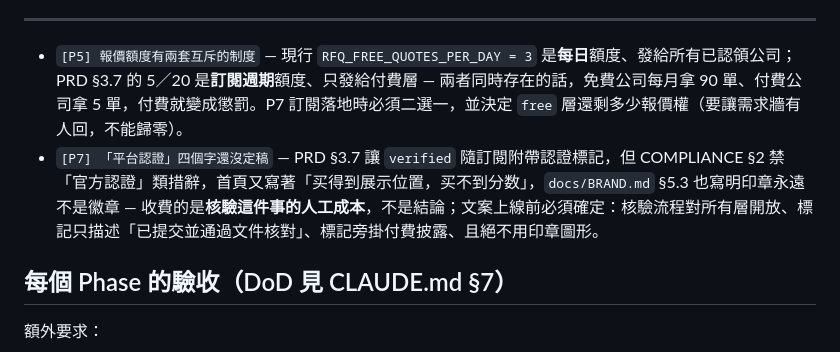
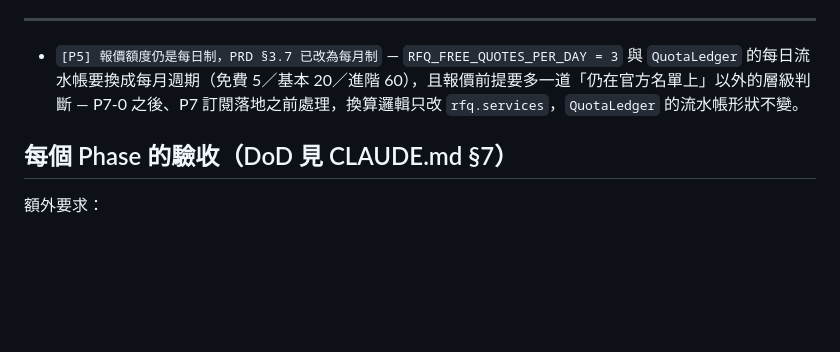
Before and after one commit to laichunho25/BaoGong, a Markdown page: docs/ROADMAP.md, the part around the change. Drawn GitHub-style; blank space fills up the shorter version.

```diff
--- a/docs/ROADMAP.md
+++ b/docs/ROADMAP.md
@@ -160,8 +160,7 @@ _（每個 Phase 結束時由 Claude 追加，格式：`[Pn] 描述 — 影響
 
 ---
 
-- `[P5] 報價額度有兩套互斥的制度` — 現行 `RFQ_FREE_QUOTES_PER_DAY = 3` 是**每日**額度、發給所有已認領公司；PRD §3.7 的 5／20 是**訂閱週期**額度、只發給付費層 — 兩者同時存在的話，免費公司每月拿 90 單、付費公司拿 5 單，付費就變成懲罰。P7 訂閱落地時必須二選一，並決定 `free` 層還剩多少報價權（要讓需求牆有人回，不能歸零）。
-- `[P7] 「平台認證」四個字還沒定稿` — PRD §3.7 讓 `verified` 隨訂閱附帶認證標記，但 COMPLIANCE §2 禁「官方認證」類措辭，首頁又寫著「买得到展示位置，买不到分数」，`docs/BRAND.md` §5.3 也寫明印章永遠不是徽章 — 收費的是**核驗這件事的人工成本**，不是結論；文案上線前必須確定：核驗流程對所有層開放、標記只描述「已提交並通過文件核對」、標記旁掛付費披露、且絕不用印章圖形。
+- `[P5] 報價額度仍是每日制，PRD §3.7 已改為每月制` — `RFQ_FREE_QUOTES_PER_DAY = 3` 與 `QuotaLedger` 的每日流水帳要換成每月週期（免費 5／基本 20／進階 60），且報價前提要多一道「仍在官方名單上」以外的層級判斷 — P7-0 之後、P7 訂閱落地之前處理，換算邏輯只改 `rfq.services`，`QuotaLedger` 的流水帳形狀不變。
 
 ## 每個 Phase 的驗收（DoD 見 CLAUDE.md §7）
 
```
Also changed, not shown: docs/PRD.md (+12 -5 lines).
